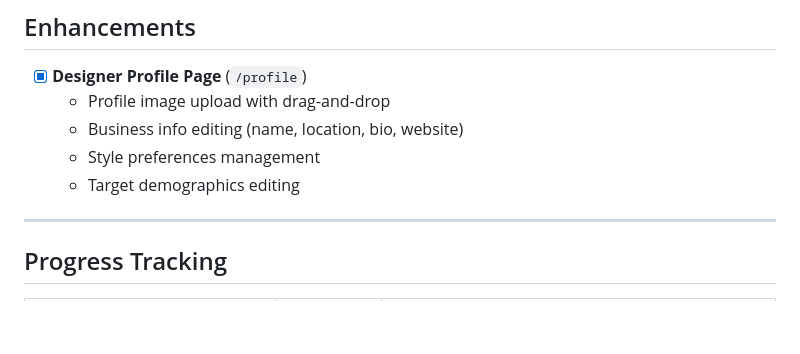
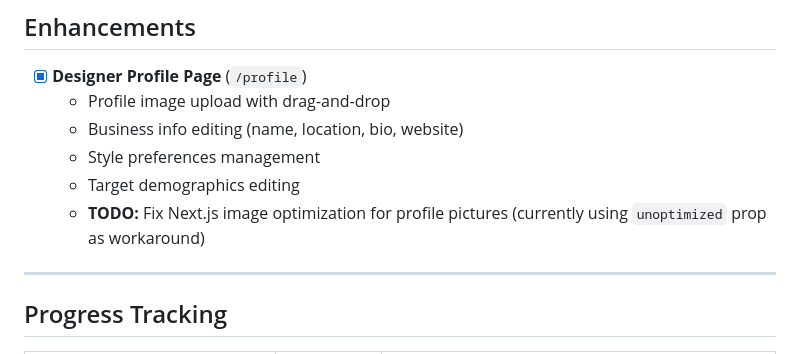
Before and after one commit to rbwahid/agilesourcing, a Markdown page: build-plan.md, the part around the change. Drawn GitHub-style; blank space fills up the shorter version.

Commit message:
docs: Add TODO for profile image optimization
Mark that Next.js image optimization for profile pictures needs
to be fixed later (currently using unoptimized prop as workaround).

Co-Authored-By: Claude Opus 4.5 <noreply@anthropic.com>

```diff
--- a/build-plan.md
+++ b/build-plan.md
@@ -1339,6 +1339,7 @@ frontend/
   - Business info editing (name, location, bio, website)
   - Style preferences management
   - Target demographics editing
+  - **TODO:** Fix Next.js image optimization for profile pictures (currently using `unoptimized` prop as workaround)
 
 ---
 
```
